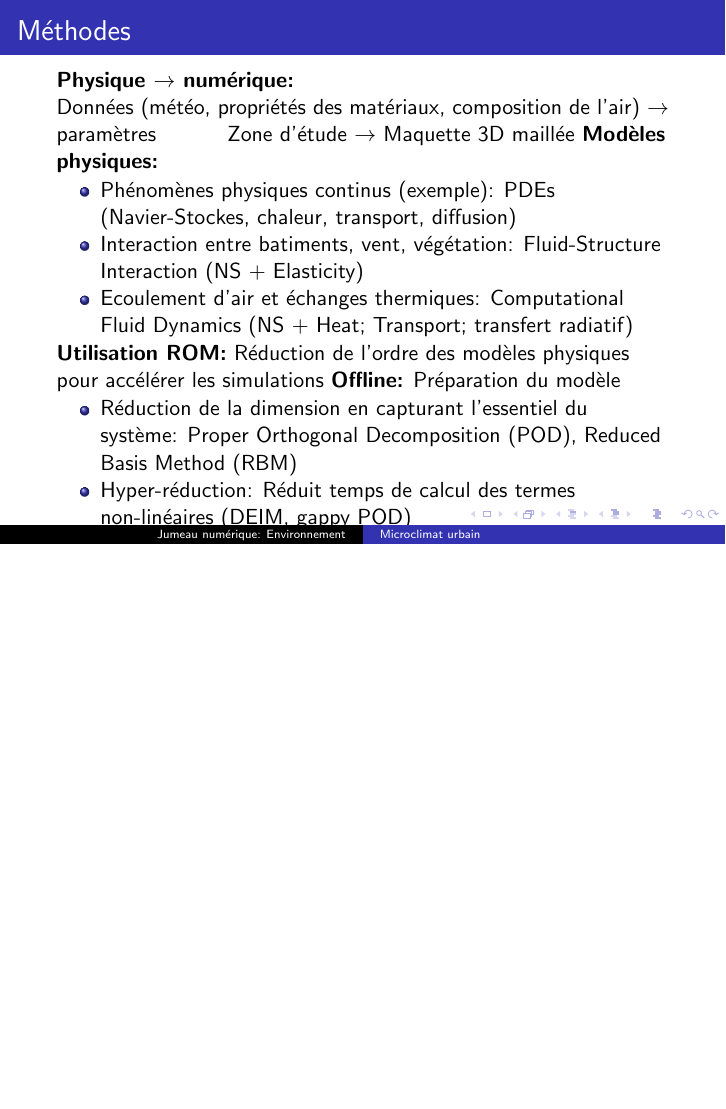
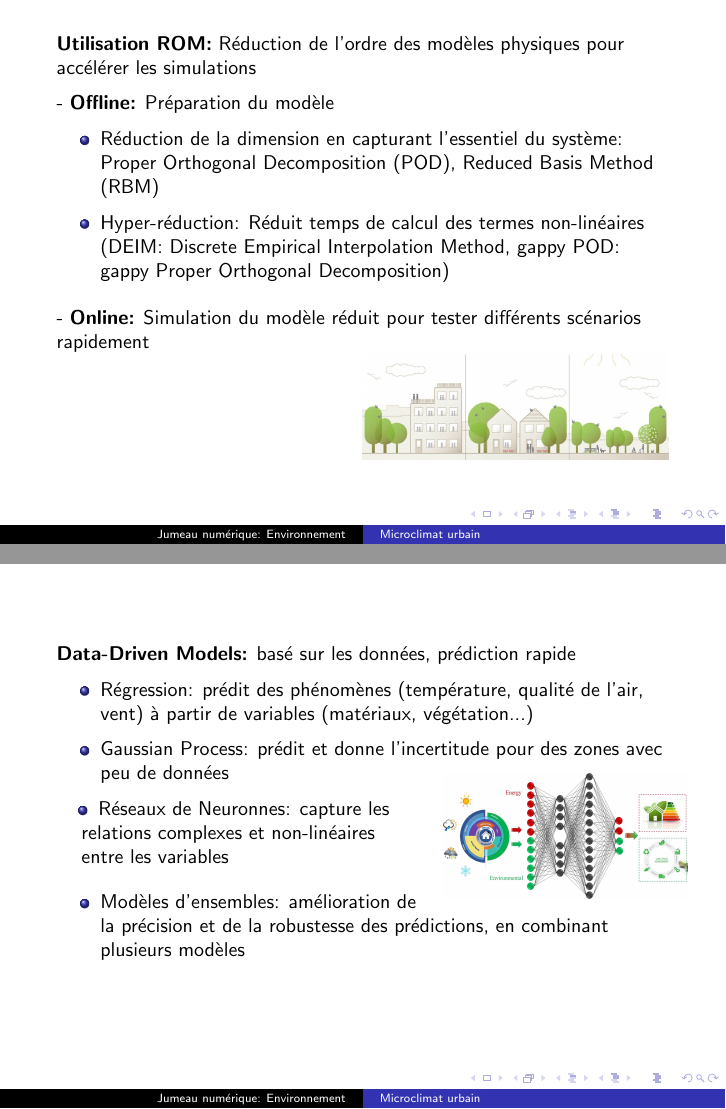
Before and after one commit to master-csmi/course-rom-dm1-airtwin, LaTeX slides (slides.tex): page 6 of 11 before the commit and pages 7 and 8 of 14 after it, the two joined at a grey line, the shorter picture padded with empty space. Compiled offline with pdfLaTeX.

Commit message:
add visual

```diff
--- a/slides.tex
+++ b/slides.tex
@@ -1,6 +1,7 @@
 \documentclass{beamer}
 \usetheme{Copenhagen}
 \usepackage{graphicx}
+\usepackage{tikz}
 % \usepackage[ruled,vlined,english]{algorithm2e}
 % \renewcommand{\thealgocf}{}
 % \usepackage{hyperref}
@@ -60,6 +61,5 @@
 
 
 \begin{frame}{Méthodes}
+    \small
     %Modélisation de phénomènes physiques
-    \textbf{Physique $\rightarrow$ numérique:}  \\
-    Données (météo, propriétés des matériaux, composition de l'air) $\rightarrow$ paramètres \hspace{1cm}  Zone d'étude $\rightarrow$ Maquette 3D maillée % pour résoudre numériquement par FEM, VM, DM
@@ -66,25 +92,54 @@
     \textbf{Modèles physiques:}
     \begin{itemize}
-        \item Phénomènes physiques continus (exemple): PDEs (Navier-Stockes, chaleur, transport, diffusion)
+        \item Phénomènes physiques continus: PDEs (Navier-Stockes, chaleur, transport, diffusion)
         \item Interaction entre batiments, vent, végétation: Fluid-Structure Interaction (NS + Elasticity)
         \item Ecoulement d'air et échanges thermiques: Computational Fluid Dynamics (NS + Heat; Transport; transfert radiatif) % effet du soleil sur les façades
     \end{itemize}
+\end{frame}
 
+
+\begin{frame}
+    \small
     % résolution très lourde et longue à calculer, donc:
-    \textbf{Utilisation ROM:} Réduction de l'ordre des modèles physiques pour accélérer les simulations
-    \textbf{Offline:} Préparation du modèle
+    \textbf{Utilisation ROM:} Réduction de l'ordre des modèles physiques pour accélérer les simulations  \\
+    \vspace{0.2cm}
+    - \textbf{Offline:} Préparation du modèle
     \begin{itemize}
         \item Réduction de la dimension en capturant l'essentiel du système: Proper Orthogonal Decomposition (POD), Reduced Basis Method (RBM)
-        \item Hyper-réduction: Réduit temps de calcul des termes non-linéaires (DEIM, gappy POD) % en évaluant seulement certains points clés du modèle
-                                                        % DEIM: Discrete Empirical Interpolation Method; gappy POD: gappy Proper Orthogonal Decomposition
+        \item Hyper-réduction: Réduit temps de calcul des termes non-linéaires (DEIM: Discrete Empirical Interpolation Method, gappy POD: gappy Proper Orthogonal Decomposition) % en évaluant seulement certains points clés du modèle
     \end{itemize}
-    \textbf{Online:} Simulation du modèle réduit pour tester différents scénarios rapidement
+    \vspace{0.2cm}
+    - \textbf{Online:} Simulation du modèle réduit pour tester différents scénarios rapidement
+    \vspace{-0.4cm}
+    \begin{flushright}
+        \includegraphics[width=0.5\textwidth]{images/diff_scénarios.jpg}
+    \end{flushright}
+\end{frame}
 
+
+\begin{frame}
+    \small
     \textbf{Data-Driven Models:} basé sur les données, prédiction rapide % sur le micro-climat
     \begin{itemize}
         \item Régression: prédit des phénomènes (température, qualité de l'air, vent) à partir de variables (matériaux, végétation...)
         \item Gaussian Process: prédit et donne l'incertitude pour des zones avec peu de données
+    \end{itemize}
+    \vspace{-0.3cm}
+    \begin{columns}[T]
+    \begin{column}{0.6\textwidth}
+    \begin{itemize}
+        \setlength\itemindent{0.3cm}
         \item Réseaux de Neuronnes: capture les relations complexes et non-linéaires entre les variables
-        \item Modèles d'ensembles: amélioration de la précision et de la robustesse des prédictions, en combinant plusieurs modèles
     \end{itemize}
+    \end{column}
 
+    \begin{column}{0.4\textwidth}
+        \vspace{-0.3cm}
+        \includegraphics[width=1\textwidth]{images/NN-env.jpg}
+    \end{column}
+    \end{columns}
+    \vspace{-0.3cm}
+    \begin{itemize}
+        \item Modèles d'ensembles: amélioration de \\ la précision et de la robustesse des prédictions, en combinant plusieurs modèles
+    \end{itemize}
+\end{frame}
```
Also changed, not shown: images/NN-env.jpg (added), images/diff_scénarios.jpg (added), images/micro-climat_scheme.png (added), slides.tex (32 more changed lines).
